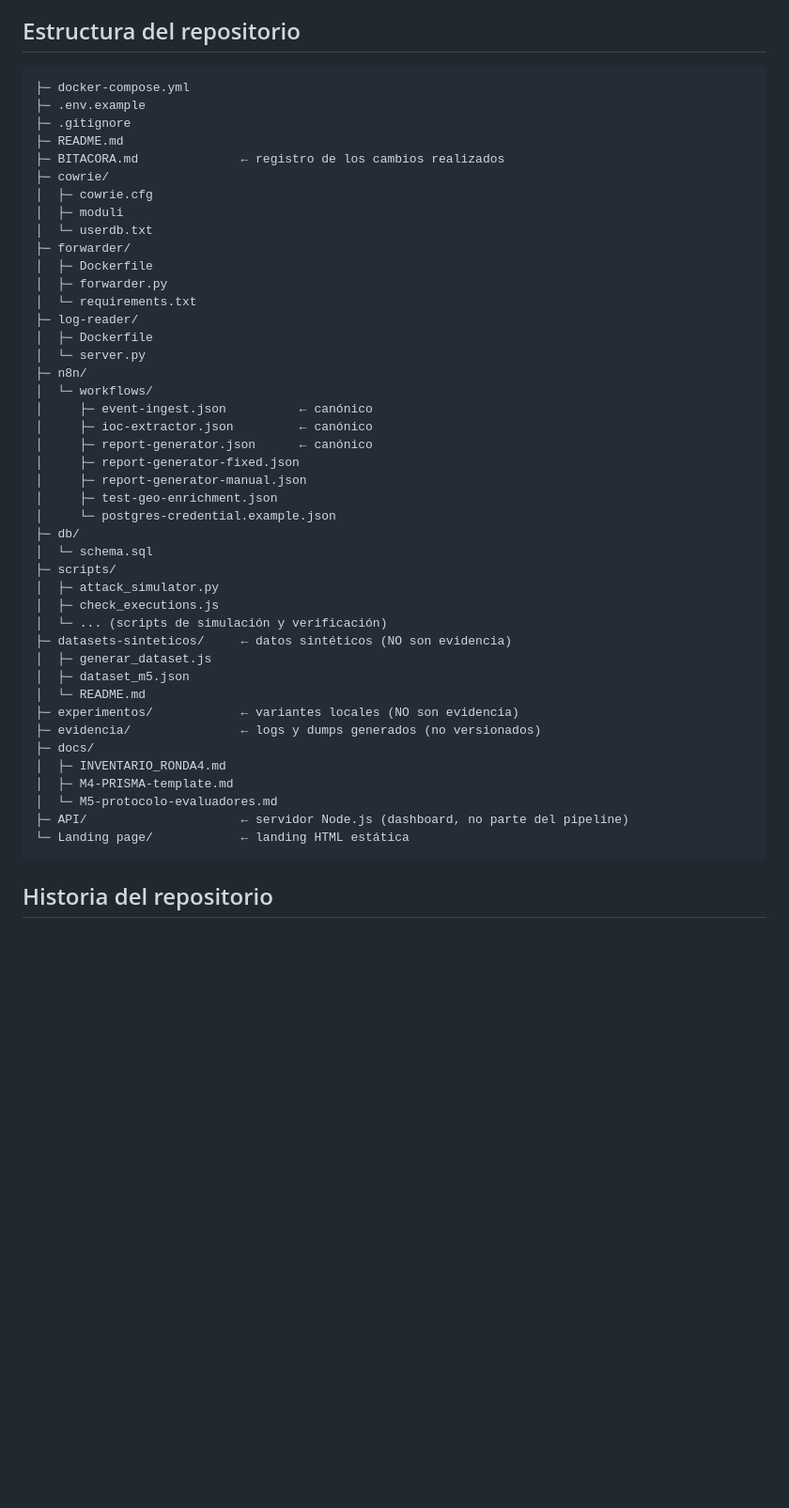
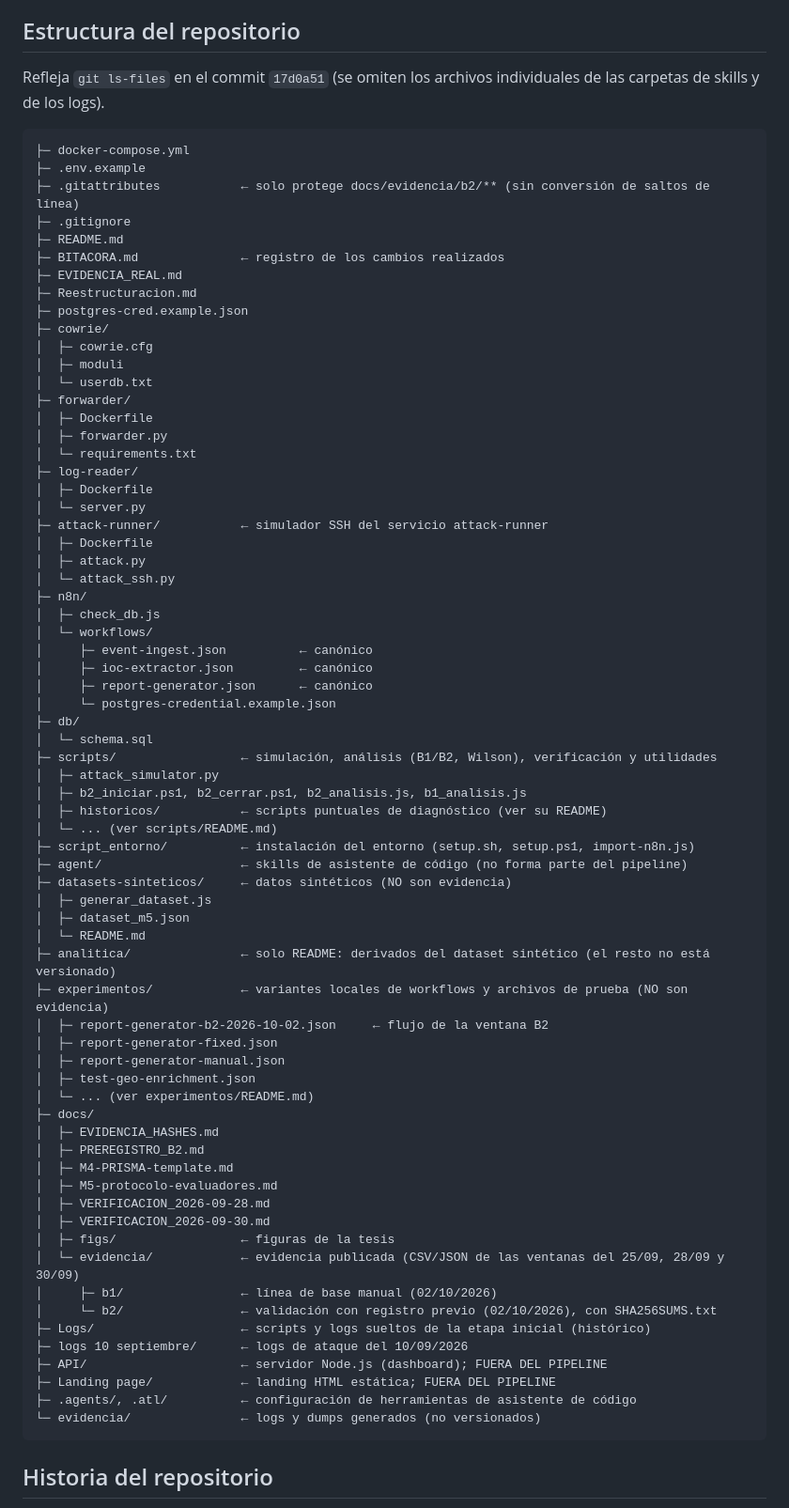
Before and after one commit to lucasnorton01/Honeypot_Final_Nocturne_Society, a Markdown page: README.md, the part around one of its changes. Shown at 94% size. Drawn GitHub-style; blank space fills up the shorter version.

````diff
--- a/README.md
+++ b/README.md
@@ -232,12 +233,19 @@ rastreo de citas) se declaran explícitamente en esa sección.
 
 ## Estructura del repositorio
 
+Refleja `git ls-files` en el commit `17d0a51` (se omiten los archivos individuales de las
+carpetas de skills y de los logs).
+
 ```
 ├─ docker-compose.yml
 ├─ .env.example
+├─ .gitattributes           ← solo protege docs/evidencia/b2/** (sin conversión de saltos de línea)
 ├─ .gitignore
 ├─ README.md
 ├─ BITACORA.md              ← registro de los cambios realizados
+├─ EVIDENCIA_REAL.md
+├─ Reestructuracion.md
+├─ postgres-cred.example.json
 ├─ cowrie/
 │  ├─ cowrie.cfg
 │  ├─ moduli
@@ -249,33 +257,54 @@ rastreo de citas) se declaran explícitamente en esa sección.
 ├─ log-reader/
 │  ├─ Dockerfile
 │  └─ server.py
+├─ attack-runner/           ← simulador SSH del servicio attack-runner
+│  ├─ Dockerfile
+│  ├─ attack.py
+│  └─ attack_ssh.py
 ├─ n8n/
+│  ├─ check_db.js
 │  └─ workflows/
 │     ├─ event-ingest.json          ← canónico
 │     ├─ ioc-extractor.json         ← canónico
 │     ├─ report-generator.json      ← canónico
-│     ├─ report-generator-fixed.json
-│     ├─ report-generator-manual.json
-│     ├─ test-geo-enrichment.json
 │     └─ postgres-credential.example.json
 ├─ db/
 │  └─ schema.sql
-├─ scripts/
+├─ scripts/                 ← simulación, análisis (B1/B2, Wilson), verificación y utilidades
 │  ├─ attack_simulator.py
-│  ├─ check_executions.js
-│  └─ ... (scripts de simulación y verificación)
+│  ├─ b2_iniciar.ps1, b2_cerrar.ps1, b2_analisis.js, b1_analisis.js
+│  ├─ historicos/           ← scripts puntuales de diagnóstico (ver su README)
+│  └─ ... (ver scripts/README.md)
+├─ script_entorno/          ← instalación del entorno (setup.sh, setup.ps1, import-n8n.js)
+├─ agent/                   ← skills de asistente de código (no forma parte del pipeline)
 ├─ datasets-sinteticos/     ← datos sintéticos (NO son evidencia)
 │  ├─ generar_dataset.js
 │  ├─ dataset_m5.json
 │  └─ README.md
-├─ experimentos/            ← variantes locales (NO son evidencia)
-├─ evidencia/               ← logs y dumps generados (no versionados)
+├─ analitica/               ← solo README: derivados del dataset sintético (el resto no está versionado)
+├─ experimentos/            ← variantes locales de workflows y archivos de prueba (NO son evidencia)
+│  ├─ report-generator-b2-2026-10-02.json     ← flujo de la ventana B2
+│  ├─ report-generator-fixed.json
+│  ├─ report-generator-manual.json
+│  ├─ test-geo-enrichment.json
+│  └─ ... (ver experimentos/README.md)
 ├─ docs/
-│  ├─ INVENTARIO_RONDA4.md
+│  ├─ EVIDENCIA_HASHES.md
+│  ├─ PREREGISTRO_B2.md
 │  ├─ M4-PRISMA-template.md
-│  └─ M5-protocolo-evaluadores.md
-├─ API/                     ← servidor Node.js (dashboard, no parte del pipeline)
-└─ Landing page/            ← landing HTML estática
+│  ├─ M5-protocolo-evaluadores.md
+│  ├─ VERIFICACION_2026-09-28.md
+│  ├─ VERIFICACION_2026-09-30.md
+│  ├─ figs/                 ← figuras de la tesis
+│  └─ evidencia/            ← evidencia publicada (CSV/JSON de las ventanas del 25/09, 28/09 y 30/09)
+│     ├─ b1/                ← línea de base manual (02/10/2026)
+│     └─ b2/                ← validación con registro previo (02/10/2026), con SHA256SUMS.txt
+├─ Logs/                    ← scripts y logs sueltos de la etapa inicial (histórico)
+├─ logs 10 septiembre/      ← logs de ataque del 10/09/2026
+├─ API/                     ← servidor Node.js (dashboard); FUERA DEL PIPELINE
+├─ Landing page/            ← landing HTML estática; FUERA DEL PIPELINE
+├─ .agents/, .atl/          ← configuración de herramientas de asistente de código
+└─ evidencia/               ← logs y dumps generados (no versionados)
 ```
 
 ## Historia del repositorio
````
Also changed, not shown: other parts of README.md (+40 -1 lines).
